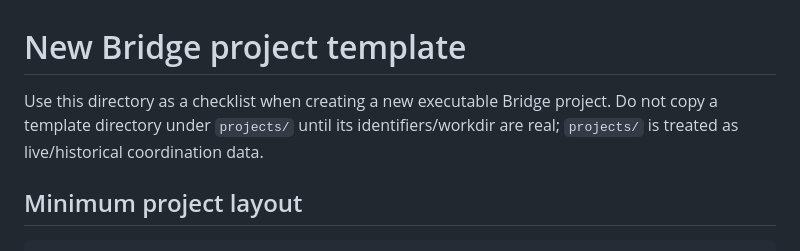
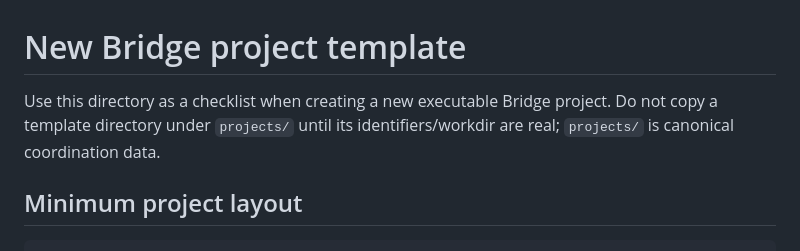
Before and after one commit to LiZufan001/AI-Agent-Bridge, a Markdown page: templates/project/README.md, the part around the change. GitHub-like rendering.

Commit message:
Template: describe project data as canonical

```diff
--- a/templates/project/README.md
+++ b/templates/project/README.md
@@ -1,6 +1,6 @@
 # New Bridge project template
 
-Use this directory as a checklist when creating a new executable Bridge project. Do not copy a template directory under `projects/` until its identifiers/workdir are real; `projects/` is treated as live/historical coordination data.
+Use this directory as a checklist when creating a new executable Bridge project. Do not copy a template directory under `projects/` until its identifiers/workdir are real; `projects/` is canonical coordination data.
 
 ## Minimum project layout
 
```
